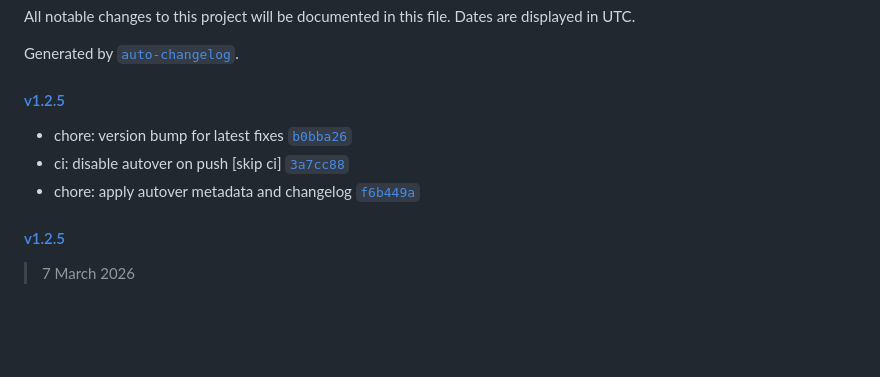
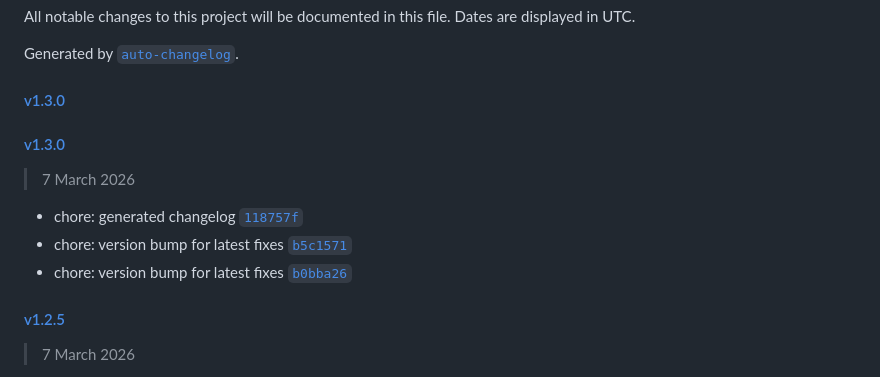
Before and after one commit to yammm/ynode-mongoose, a Markdown page: CHANGELOG.md, the part around the change. GitHub-like rendering; blank space fills up the shorter version.

Commit message:
chore: generated changelog
Signed-off-by: Michael Welter <me@mikinho.com>

```diff
--- a/CHANGELOG.md
+++ b/CHANGELOG.md
@@ -4,11 +4,15 @@ All notable changes to this project will be documented in this file. Dates are d
 
 Generated by [`auto-changelog`](https://github.com/CookPete/auto-changelog).
 
-#### [v1.2.5](https://github.com/yammm/ynode-mongoose/compare/v1.2.5...v1.2.5)
+#### [v1.3.0](https://github.com/yammm/ynode-mongoose/compare/v1.3.0...v1.3.0)
 
+#### [v1.3.0](https://github.com/yammm/ynode-mongoose/compare/v1.2.5...v1.3.0)
+
+> 7 March 2026
+
+- chore: generated changelog [`118757f`](https://github.com/yammm/ynode-mongoose/commit/118757fbc4d6333963278216472e422db5bfe212)
+- chore: version bump for latest fixes [`b5c1571`](https://github.com/yammm/ynode-mongoose/commit/b5c1571a509457c1832606a2538dc5968d0e98c1)
 - chore: version bump for latest fixes [`b0bba26`](https://github.com/yammm/ynode-mongoose/commit/b0bba26ad7c325449e8eecaba4241c9870cce153)
-- ci: disable autover on push [skip ci] [`3a7cc88`](https://github.com/yammm/ynode-mongoose/commit/3a7cc8873a2577927a077c285947699fbca3777a)
-- chore: apply autover metadata and changelog [`f6b449a`](https://github.com/yammm/ynode-mongoose/commit/f6b449ac0186877d6f6540f5c7531cbc019db00c)
 
 #### [v1.2.5](https://github.com/yammm/ynode-mongoose/compare/v1.2.3...v1.2.5)
 
```
